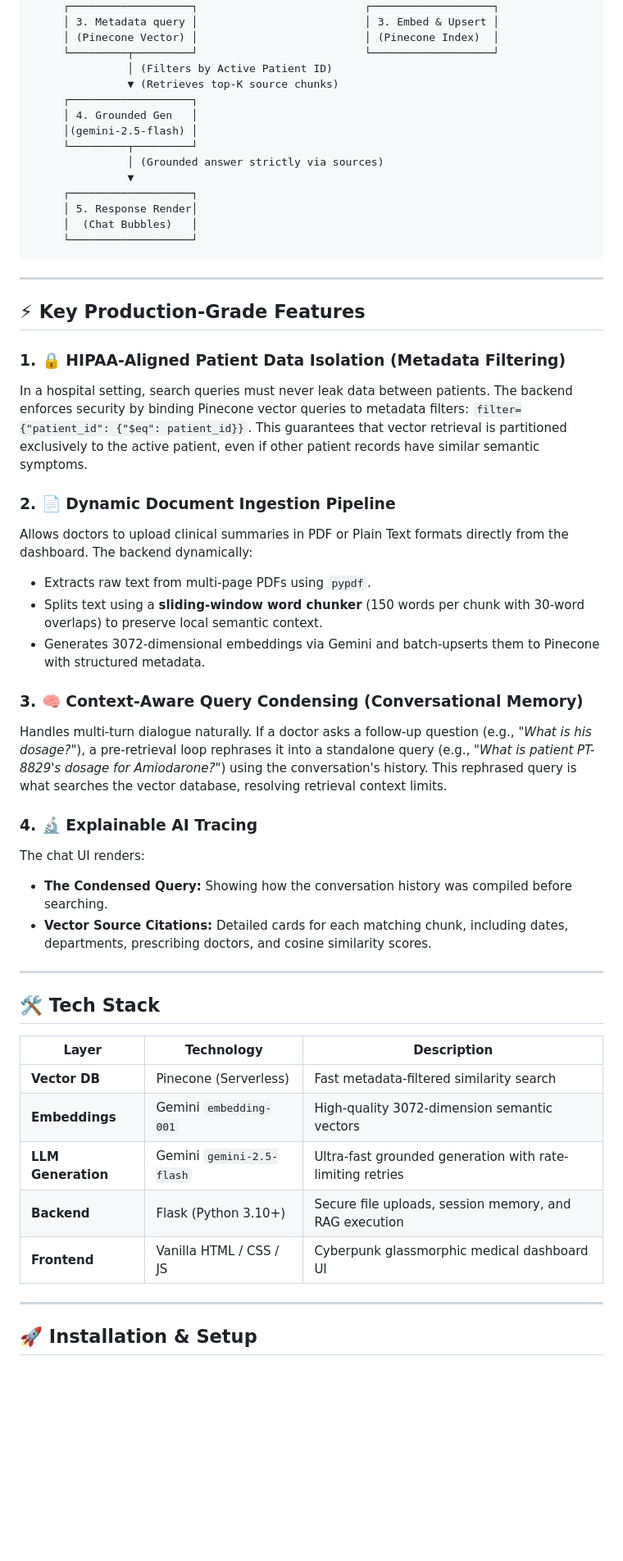
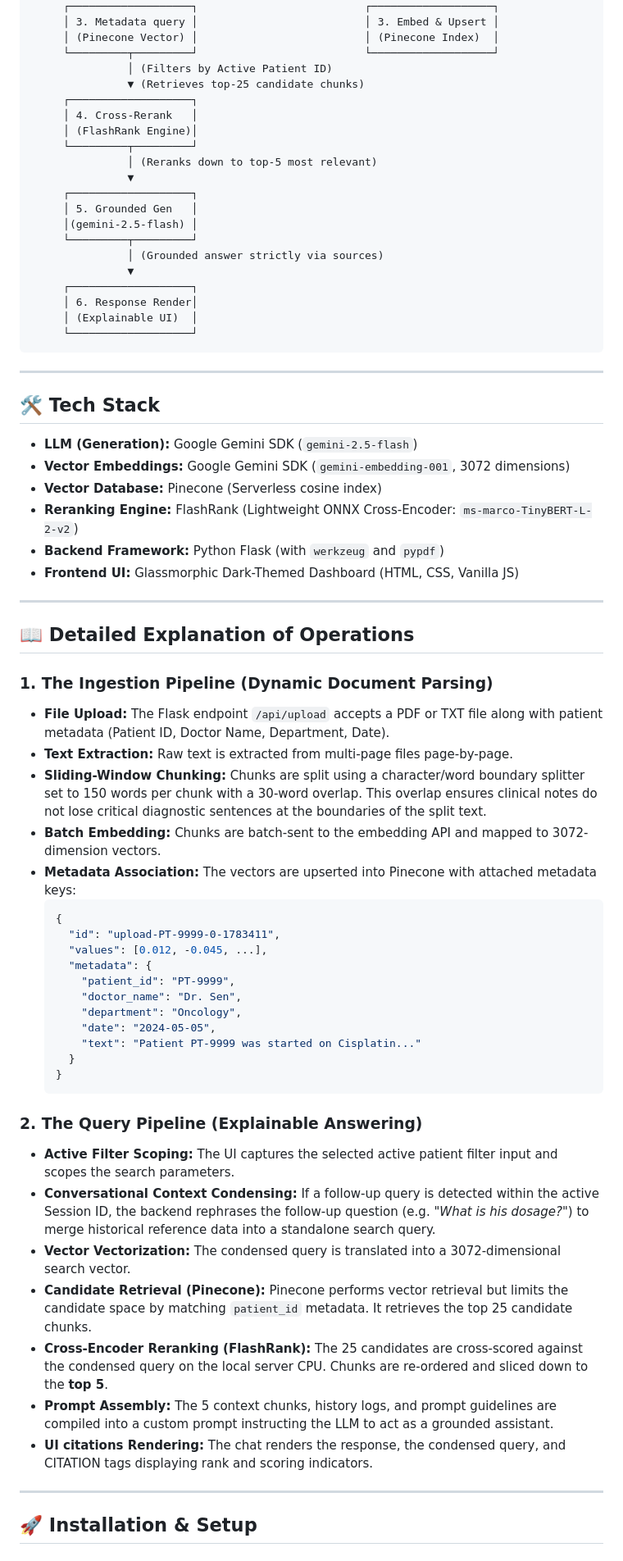
Before and after one commit to PranavKashmire/Ai-Based-Doctor-Copilot-RAG-System-, a Markdown page: README.md, the part around one of its changes. Shown at 82% size. Rendered like a GitHub page; blank space fills up the shorter version.

Commit message:
docs: expand README with tech stack, pipeline operations, and target problem statements

````diff
--- a/README.md
+++ b/README.md
@@ -32,51 +56,67 @@ This engine is architected to address real-world deployment challenges including
      │ (Pinecone Vector) │                          │ (Pinecone Index)  │
      └─────────┬─────────┘                          └───────────────────┘
                │ (Filters by Active Patient ID)
-               ▼ (Retrieves top-K source chunks)
+               ▼ (Retrieves top-25 candidate chunks)
      ┌───────────────────┐
-     │ 4. Grounded Gen   │
+     │ 4. Cross-Rerank   │
+     │ (FlashRank Engine)│
+     └─────────┬─────────┘
+               │ (Reranks down to top-5 most relevant)
+               ▼
+     ┌───────────────────┐
+     │ 5. Grounded Gen   │
      │(gemini-2.5-flash) │
      └─────────┬─────────┘
                │ (Grounded answer strictly via sources)
                ▼
      ┌───────────────────┐
-     │ 5. Response Render│
-     │  (Chat Bubbles)   │
+     │ 6. Response Render│
+     │ (Explainable UI)  │
      └───────────────────┘
 ```
 
 ---
 
-## ⚡ Key Production-Grade Features
-
-### 1. 🔒 HIPAA-Aligned Patient Data Isolation (Metadata Filtering)
-In a hospital setting, search queries must never leak data between patients. The backend enforces security by binding Pinecone vector queries to metadata filters: `filter={"patient_id": {"$eq": patient_id}}`. This guarantees that vector retrieval is partitioned exclusively to the active patient, even if other patient records have similar semantic symptoms.
-
-### 2. 📄 Dynamic Document Ingestion Pipeline
-Allows doctors to upload clinical summaries in PDF or Plain Text formats directly from the dashboard. The backend dynamically:
-* Extracts raw text from multi-page PDFs using `pypdf`.
-* Splits text using a **sliding-window word chunker** (150 words per chunk with 30-word overlaps) to preserve local semantic context.
-* Generates 3072-dimensional embeddings via Gemini and batch-upserts them to Pinecone with structured metadata.
-
-### 3. 🧠 Context-Aware Query Condensing (Conversational Memory)
-Handles multi-turn dialogue naturally. If a doctor asks a follow-up question (e.g., *"What is his dosage?"*), a pre-retrieval loop rephrases it into a standalone query (e.g., *"What is patient PT-8829's dosage for Amiodarone?"*) using the conversation's history. This rephrased query is what searches the vector database, resolving retrieval context limits.
-
-### 4. 🔬 Explainable AI Tracing
-The chat UI renders:
-* **The Condensed Query:** Showing how the conversation history was compiled before searching.
-* **Vector Source Citations:** Detailed cards for each matching chunk, including dates, departments, prescribing doctors, and cosine similarity scores.
+## 🛠️ Tech Stack
+* **LLM (Generation):** Google Gemini SDK (`gemini-2.5-flash`)
+* **Vector Embeddings:** Google Gemini SDK (`gemini-embedding-001`, 3072 dimensions)
+* **Vector Database:** Pinecone (Serverless cosine index)
+* **Reranking Engine:** FlashRank (Lightweight ONNX Cross-Encoder: `ms-marco-TinyBERT-L-2-v2`)
+* **Backend Framework:** Python Flask (with `werkzeug` and `pypdf`)
+* **Frontend UI:** Glassmorphic Dark-Themed Dashboard (HTML, CSS, Vanilla JS)
 
 ---
 
-## 🛠️ Tech Stack
+## 📖 Detailed Explanation of Operations
 
-| Layer | Technology | Description |
-|---|---|---|
-| **Vector DB** | Pinecone (Serverless) | Fast metadata-filtered similarity search |
-| **Embeddings** | Gemini `embedding-001` | High-quality 3072-dimension semantic vectors |
-| **LLM Generation**| Gemini `gemini-2.5-flash` | Ultra-fast grounded generation with rate-limiting retries |
-| **Backend** | Flask (Python 3.10+) | Secure file uploads, session memory, and RAG execution |
-| **Frontend** | Vanilla HTML / CSS / JS | Cyberpunk glassmorphic medical dashboard UI |
+### 1. The Ingestion Pipeline (Dynamic Document Parsing)
+* **File Upload:** The Flask endpoint `/api/upload` accepts a PDF or TXT file along with patient metadata (Patient ID, Doctor Name, Department, Date).
+* **Text Extraction:** Raw text is extracted from multi-page files page-by-page.
+* **Sliding-Window Chunking:** Chunks are split using a character/word boundary splitter set to 150 words per chunk with a 30-word overlap. This overlap ensures clinical notes do not lose critical diagnostic sentences at the boundaries of the split text.
+* **Batch Embedding:** Chunks are batch-sent to the embedding API and mapped to 3072-dimension vectors.
+* **Metadata Association:** The vectors are upserted into Pinecone with attached metadata keys:
+  ```json
+  {
+    "id": "upload-PT-9999-0-1783411",
+    "values": [0.012, -0.045, ...],
+    "metadata": {
+      "patient_id": "PT-9999",
+      "doctor_name": "Dr. Sen",
+      "department": "Oncology",
+      "date": "2024-05-05",
+      "text": "Patient PT-9999 was started on Cisplatin..."
+    }
+  }
+  ```
+
+### 2. The Query Pipeline (Explainable Answering)
+* **Active Filter Scoping:** The UI captures the selected active patient filter input and scopes the search parameters.
+* **Conversational Context Condensing:** If a follow-up query is detected within the active Session ID, the backend rephrases the follow-up question (e.g. *"What is his dosage?"*) to merge historical reference data into a standalone search query.
+* **Vector Vectorization:** The condensed query is translated into a 3072-dimensional search vector.
+* **Candidate Retrieval (Pinecone):** Pinecone performs vector retrieval but limits the candidate space by matching `patient_id` metadata. It retrieves the top 25 candidate chunks.
+* **Cross-Encoder Reranking (FlashRank):** The 25 candidates are cross-scored against the condensed query on the local server CPU. Chunks are re-ordered and sliced down to the **top 5**.
+* **Prompt Assembly:** The 5 context chunks, history logs, and prompt guidelines are compiled into a custom prompt instructing the LLM to act as a grounded assistant.
+* **UI citations Rendering:** The chat renders the response, the condensed query, and CITATION tags displaying rank and scoring indicators.
 
 ---
 
````
Also changed, not shown: other parts of README.md (+27 -26 lines).
